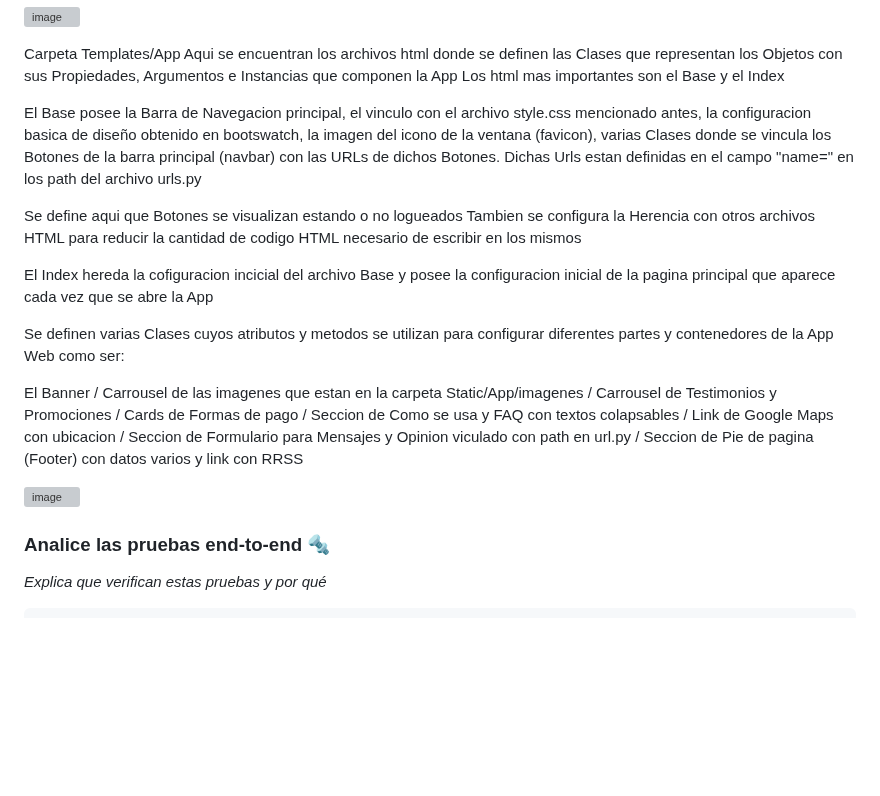
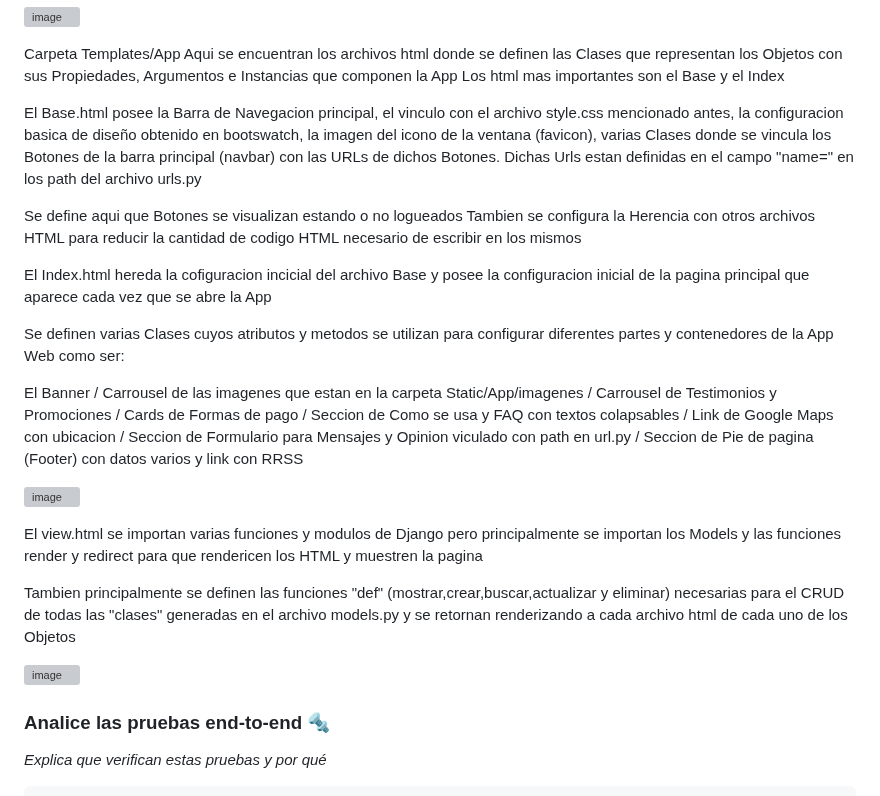
Before and after one commit to BryanRB519/Menu-Restaurante, a Markdown page: README.md, the part around the change. GitHub-like rendering; blank space fills up the shorter version; grey boxes are pictures that could not be loaded.

```diff
--- a/README.md
+++ b/README.md
@@ -77,12 +77,12 @@ Carpeta Templates/App
    Aqui se encuentran los archivos html donde se definen las Clases que representan los Objetos con sus Propiedades, Argumentos e Instancias que componen la App
    Los html mas importantes son el Base y el Index
 
-   El Base posee la Barra de Navegacion principal, el vinculo con el archivo style.css mencionado antes, la configuracion basica de diseño obtenido en bootswatch, la imagen del icono de la ventana (favicon), varias Clases donde se vincula los Botones de la barra principal (navbar) con las URLs de dichos Botones. Dichas Urls estan definidas en el campo "name=" en los path del archivo urls.py
+   El Base.html posee la Barra de Navegacion principal, el vinculo con el archivo style.css mencionado antes, la configuracion basica de diseño obtenido en bootswatch, la imagen del icono de la ventana (favicon), varias Clases donde se vincula los Botones de la barra principal (navbar) con las URLs de dichos Botones. Dichas Urls estan definidas en el campo "name=" en los path del archivo urls.py
 
    Se define aqui que Botones se visualizan estando o no logueados
    Tambien se configura la Herencia con otros archivos HTML para reducir la cantidad de codigo HTML necesario de escribir  en los mismos
 
-   El Index hereda la cofiguracion incicial del archivo Base y posee la configuracion inicial de la pagina principal que aparece cada vez que se abre la App
+   El Index.html hereda la cofiguracion incicial del archivo Base y posee la configuracion inicial de la pagina principal que aparece cada vez que se abre la App
 
    Se definen varias Clases cuyos atributos y metodos se utilizan para configurar diferentes partes y contenedores de la App Web como ser:
 
@@ -90,6 +90,14 @@ Carpeta Templates/App
 
 
 ![image](https://github.com/user-attachments/assets/71b42346-78fa-4ef0-ba9f-40659f9d2ea0)
+
+
+El view.html se importan varias funciones y modulos de Django pero principalmente se importan los Models y las funciones render y redirect para que rendericen los HTML y muestren la pagina
+
+Tambien principalmente se definen las funciones "def" (mostrar,crear,buscar,actualizar y eliminar) necesarias para el CRUD de todas las "clases" generadas en el archivo models.py y se retornan renderizando a cada archivo html de cada uno de los Objetos
+
+
+![image](https://github.com/user-attachments/assets/e60901d2-aaf6-495f-93aa-f771d139ae78)
 
 
 
```
